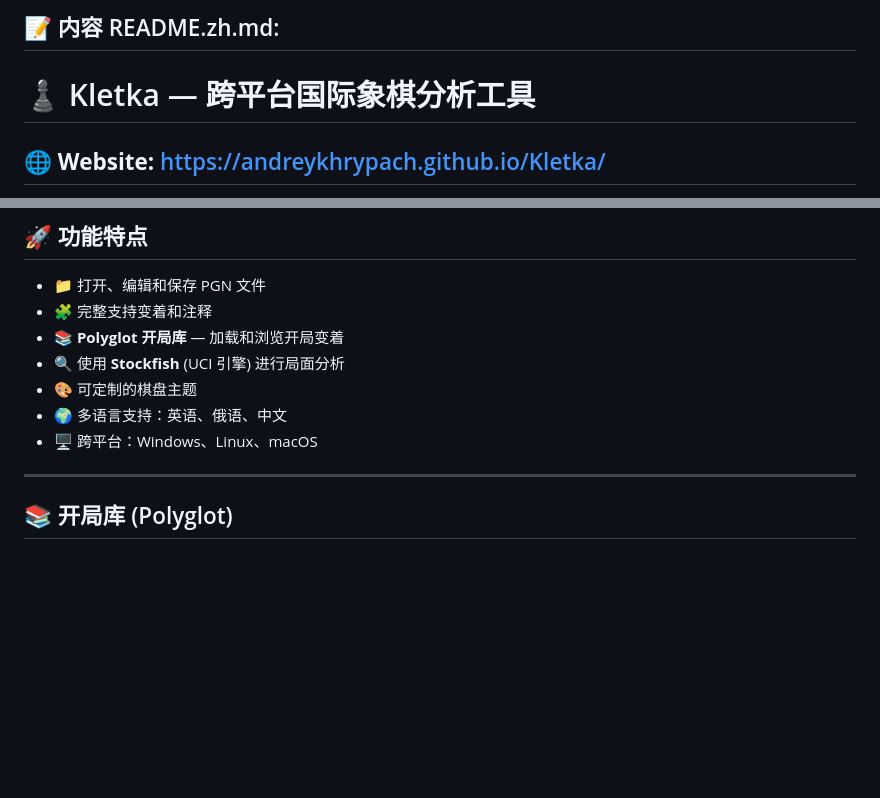
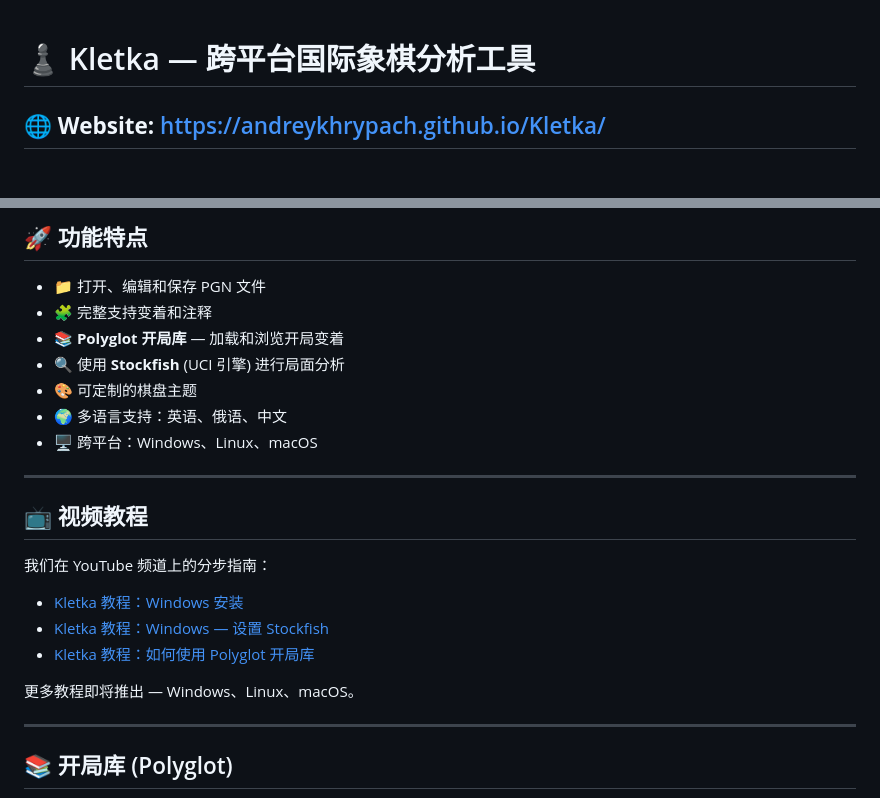
Before and after one commit to AndreyKhrypach/Kletka, a Markdown page: README.zh.md, 2 parts joined by grey strips. Rendered like a GitHub page; blank space fills up the shorter version.

```diff
--- a/README.zh.md
+++ b/README.zh.md
@@ -1,6 +1,3 @@
-
-## 📝 内容 README.zh.md:
-
 # ♟️ Kletka — 跨平台国际象棋分析工具
 
 ## 🌐 **Website:** [https://andreykhrypach.github.io/Kletka/](https://andreykhrypach.github.io/Kletka/)
@@ -29,6 +26,18 @@
 - 🎨 可定制的棋盘主题
 - 🌍 多语言支持：英语、俄语、中文
 - 🖥️ 跨平台：Windows、Linux、macOS
+
+---
+
+## 📺 视频教程
+
+我们在 YouTube 频道上的分步指南：
+
+- [Kletka 教程：Windows 安装](https://www.youtube.com/watch?v=OSaSA-Qm0GY)
+- [Kletka 教程：Windows — 设置 Stockfish](https://www.youtube.com/watch?v=TWhIM4zsmIY)
+- [Kletka 教程：如何使用 Polyglot 开局库](https://www.youtube.com/watch?v=QAz95CSiDy0)
+
+更多教程即将推出 — Windows、Linux、macOS。
 
 ---
 
```
Also changed, not shown: README.md (+13 -1 lines), README.ru.md (+12 -0 lines).
